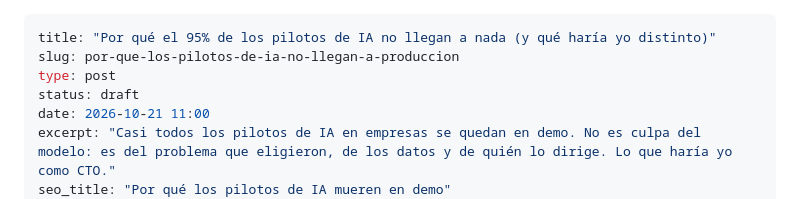
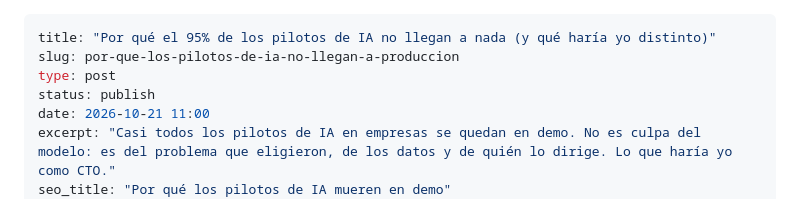
Before and after one commit to fernandomtzamx/fernandomartinez-content, a Markdown page: content/blog/48-pilotos-de-ia.md, the part around the change. Drawn GitHub-style.

```diff
--- a/content/blog/48-pilotos-de-ia.md
+++ b/content/blog/48-pilotos-de-ia.md
@@ -2,7 +2,7 @@
 title: "Por qué el 95% de los pilotos de IA no llegan a nada (y qué haría yo distinto)"
 slug: por-que-los-pilotos-de-ia-no-llegan-a-produccion
 type: post
-status: draft
+status: publish
 date: 2026-10-21 11:00
 excerpt: "Casi todos los pilotos de IA en empresas se quedan en demo. No es culpa del modelo: es del problema que eligieron, de los datos y de quién lo dirige. Lo que haría yo como CTO."
 seo_title: "Por qué los pilotos de IA mueren en demo"
```
Also changed, not shown: content/blog/49-agentes-de-ia.md (+1 -1 lines), content/blog/50-programar-con-ia.md (+1 -1 lines).
